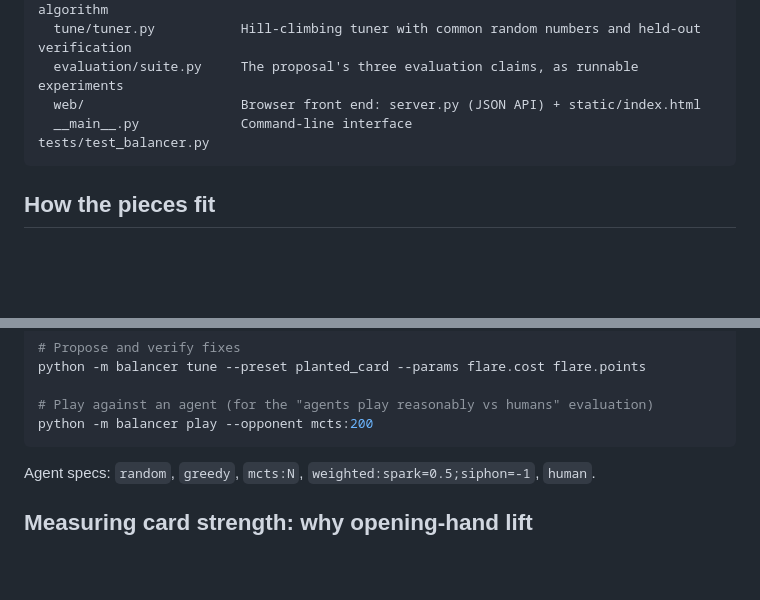
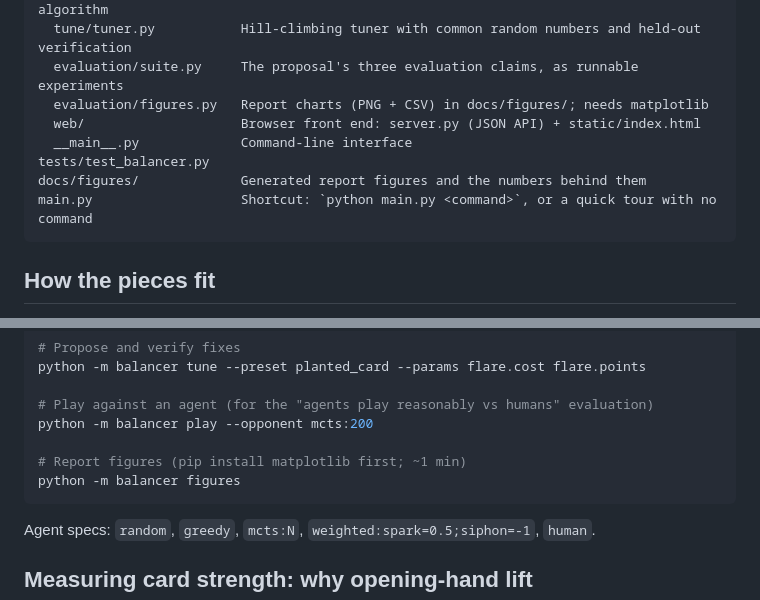
Before and after one commit to nandgudearya-sketch/project-AI-, a Markdown page: README.md, 2 parts joined by grey strips. Drawn GitHub-style; blank space fills up the shorter version.

````diff
--- a/README.md
+++ b/README.md
@@ -65,9 +65,12 @@ balancer/
   search/strategy.py      Dominant-strategy search: card-focus probe + genetic algorithm
   tune/tuner.py           Hill-climbing tuner with common random numbers and held-out verification
   evaluation/suite.py     The proposal's three evaluation claims, as runnable experiments
+  evaluation/figures.py   Report charts (PNG + CSV) in docs/figures/; needs matplotlib
   web/                    Browser front end: server.py (JSON API) + static/index.html
   __main__.py             Command-line interface
 tests/test_balancer.py
+docs/figures/             Generated report figures and the numbers behind them
+main.py                   Shortcut: `python main.py <command>`, or a quick tour with no command
 ```
 
 ## How the pieces fit
@@ -133,6 +136,9 @@ python -m balancer tune --preset planted_card --params flare.cost flare.points
 
 # Play against an agent (for the "agents play reasonably vs humans" evaluation)
 python -m balancer play --opponent mcts:200
+
+# Report figures (pip install matplotlib first; ~1 min)
+python -m balancer figures
 ```
 
 Agent specs: `random`, `greedy`, `mcts:N`, `weighted:spark=0.5;siphon=-1`, `human`.
````
Also changed, not shown: other parts of README.md (+41 -4 lines), docs/figures/ablation_vs_lift.png (added), docs/figures/agent_ladder.png (added), docs/figures/planted_ablation.png (added), docs/figures/seat_card_value.png (added), 7 other files.
